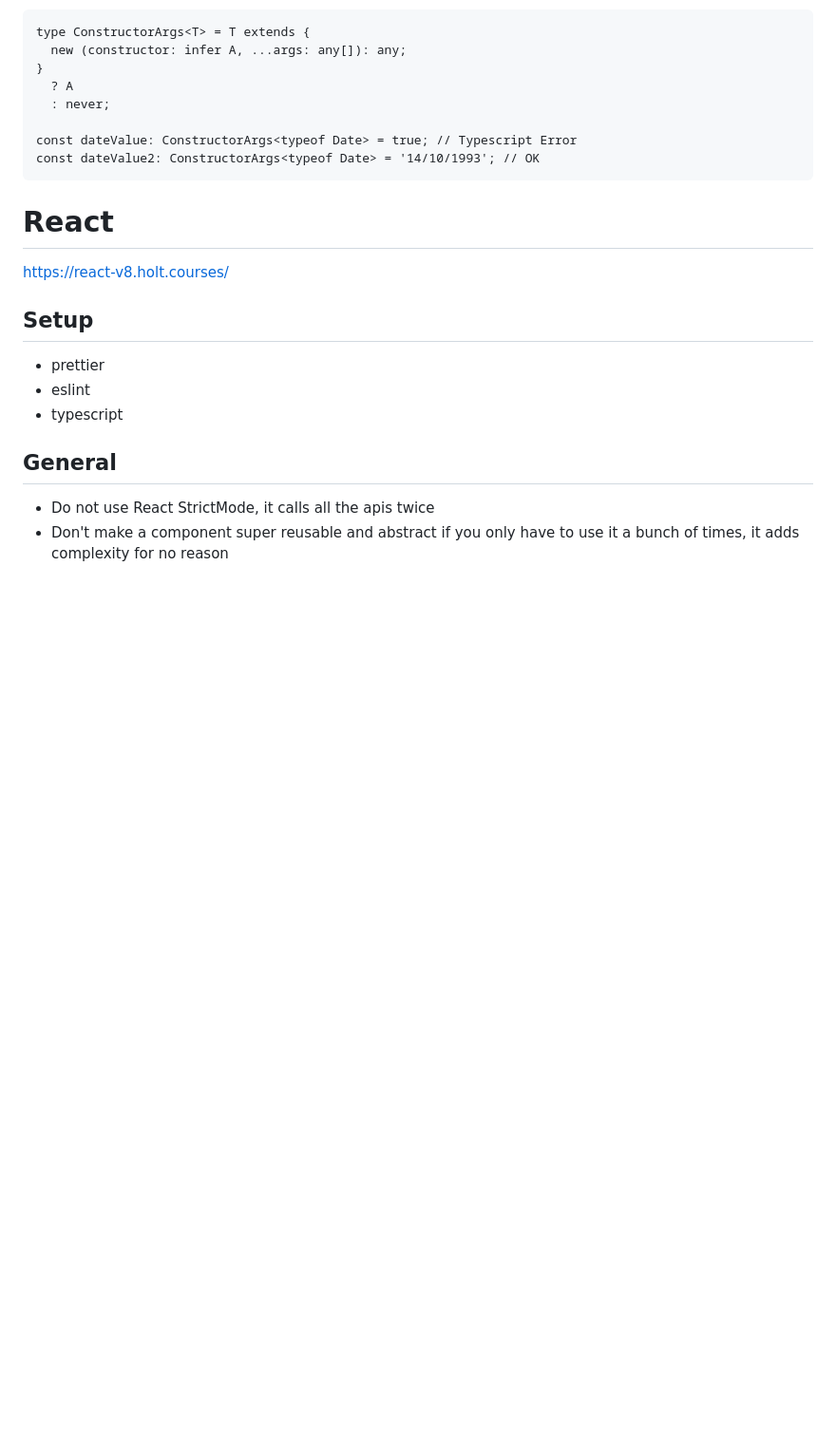
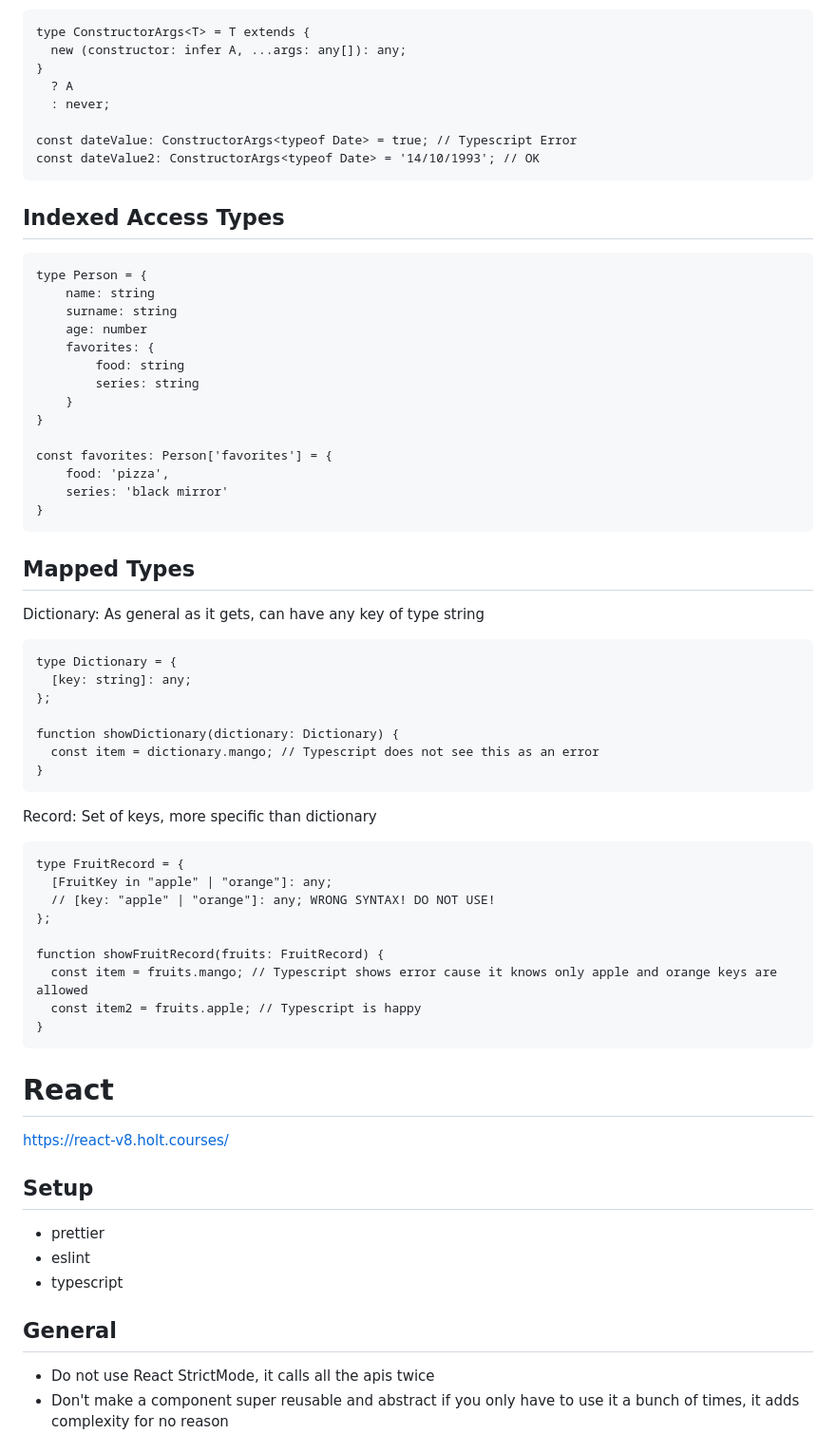
Before and after one commit to Giulio-source/notebook, a Markdown page: docs/README.md, the part around the change. Shown: that part at 95% size. GitHub-like rendering; blank space fills up the shorter version.

Commit message:
add indexed types ts

````diff
--- a/docs/README.md
+++ b/docs/README.md
@@ -117,6 +117,53 @@ const dateValue: ConstructorArgs<typeof Date> = true; // Typescript Error
 const dateValue2: ConstructorArgs<typeof Date> = '14/10/1993'; // OK
 ```
 
+## Indexed Access Types
+
+```
+type Person = {
+    name: string
+    surname: string
+    age: number
+    favorites: {
+        food: string
+        series: string
+    }
+}
+
+const favorites: Person['favorites'] = {
+    food: 'pizza',
+    series: 'black mirror'
+}
+```
+
+## Mapped Types
+
+Dictionary: As general as it gets, can have any key of type string
+
+```
+type Dictionary = {
+  [key: string]: any;
+};
+
+function showDictionary(dictionary: Dictionary) {
+  const item = dictionary.mango; // Typescript does not see this as an error
+}
+```
+
+Record: Set of keys, more specific than dictionary
+
+```
+type FruitRecord = {
+  [FruitKey in "apple" | "orange"]: any;
+  // [key: "apple" | "orange"]: any; WRONG SYNTAX! DO NOT USE!
+};
+
+function showFruitRecord(fruits: FruitRecord) {
+  const item = fruits.mango; // Typescript shows error cause it knows only apple and orange keys are allowed
+  const item2 = fruits.apple; // Typescript is happy
+}
+```
+
 # React
 https://react-v8.holt.courses/
 
````
